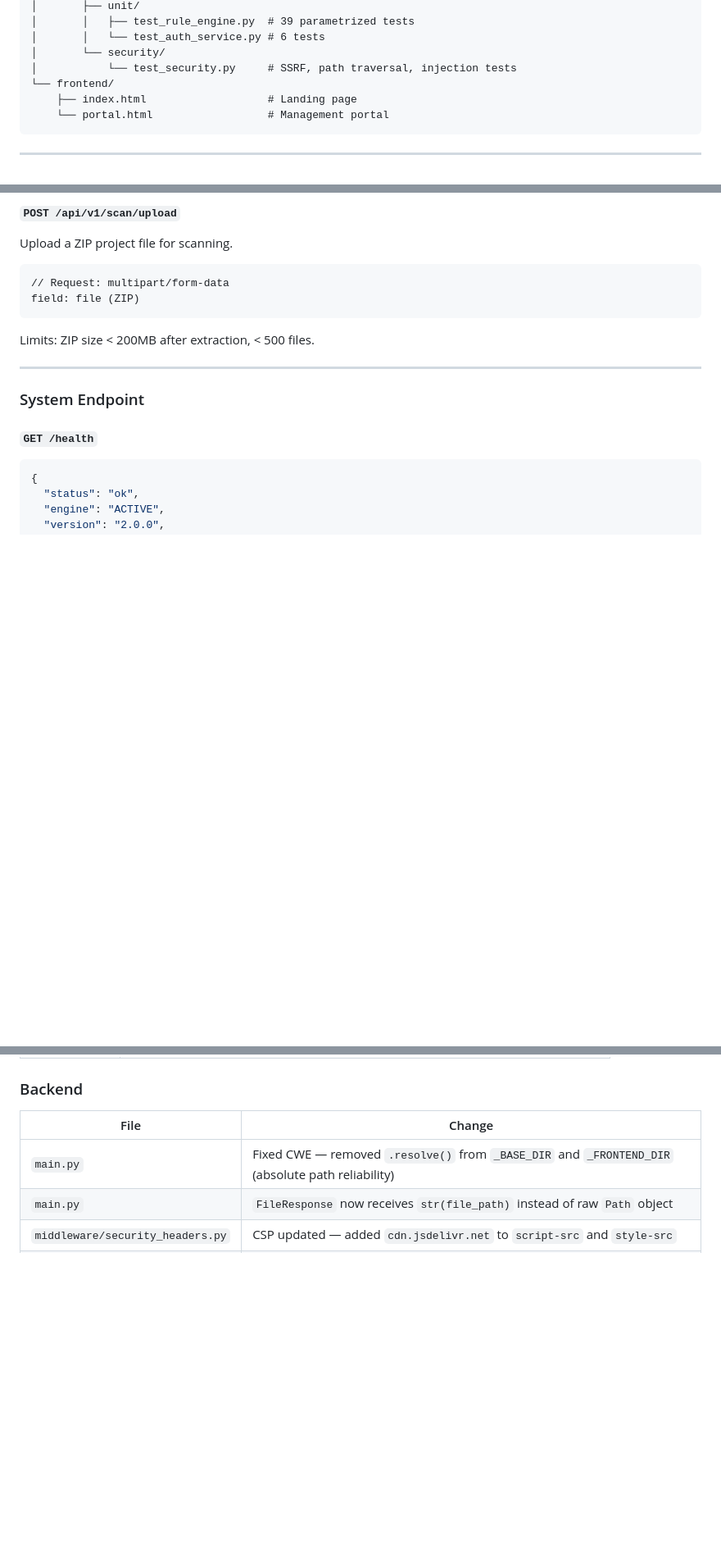
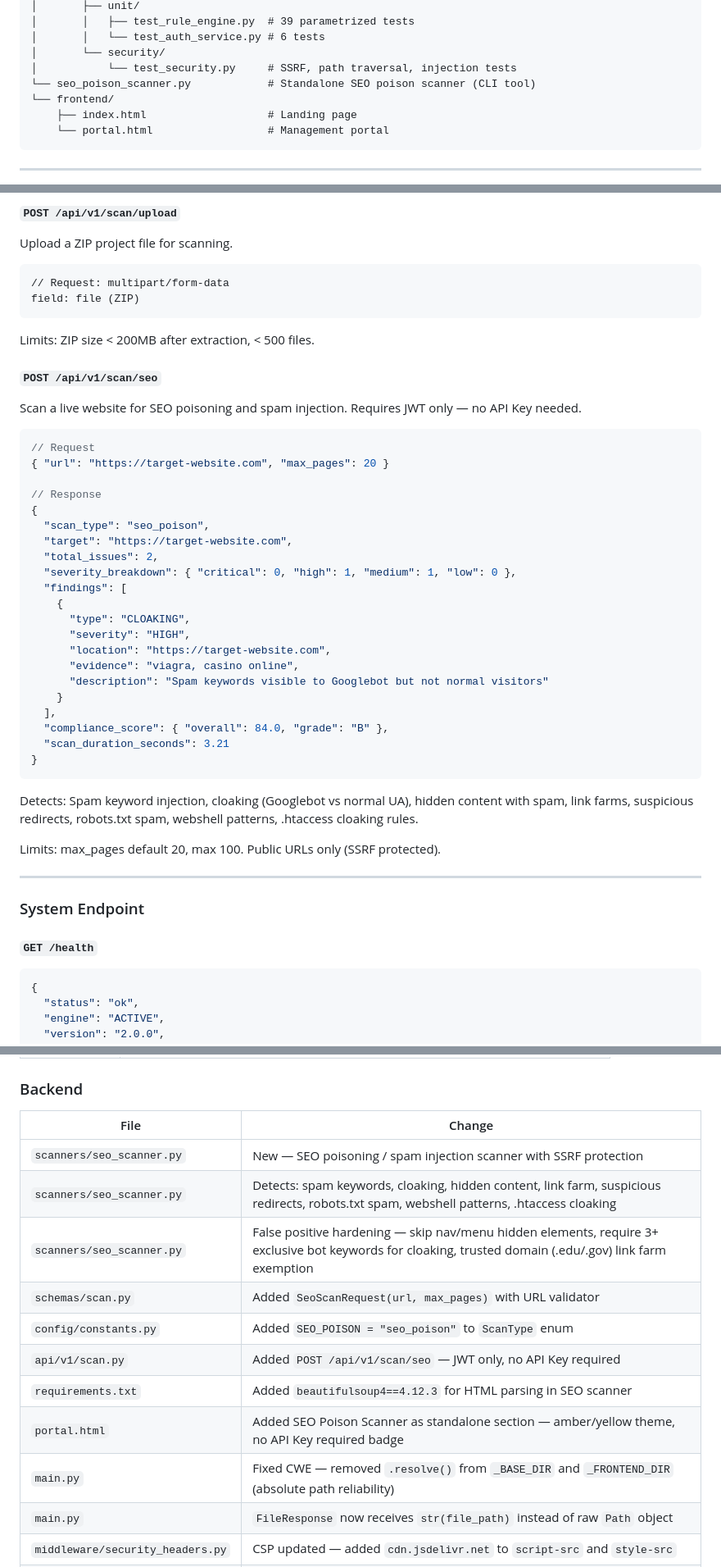
Before and after one commit to Justryuz/JTS, a Markdown page: README.md, 3 parts joined by grey strips. Shown at 82% size. GitHub-like rendering; blank space fills up the shorter version.

````diff
--- a/README.md
+++ b/README.md
@@ -104,6 +105,7 @@ JTS/
 │       │   └── test_auth_service.py # 6 tests
 │       └── security/
 │           └── test_security.py     # SSRF, path traversal, injection tests
+└── seo_poison_scanner.py            # Standalone SEO poison scanner (CLI tool)
 └── frontend/
     ├── index.html                   # Landing page
     └── portal.html                  # Management portal
@@ -350,6 +352,37 @@ field: file (ZIP)
 
 Limits: ZIP size < 200MB after extraction, < 500 files.
 
+#### `POST /api/v1/scan/seo`
+Scan a live website for SEO poisoning and spam injection. Requires JWT only — no API Key needed.
+
+```json
+// Request
+{ "url": "https://target-website.com", "max_pages": 20 }
+
+// Response
+{
+  "scan_type": "seo_poison",
+  "target": "https://target-website.com",
+  "total_issues": 2,
+  "severity_breakdown": { "critical": 0, "high": 1, "medium": 1, "low": 0 },
+  "findings": [
+    {
+      "type": "CLOAKING",
+      "severity": "HIGH",
+      "location": "https://target-website.com",
+      "evidence": "viagra, casino online",
+      "description": "Spam keywords visible to Googlebot but not normal visitors"
+    }
+  ],
+  "compliance_score": { "overall": 84.0, "grade": "B" },
+  "scan_duration_seconds": 3.21
+}
+```
+
+Detects: Spam keyword injection, cloaking (Googlebot vs normal UA), hidden content with spam, link farms, suspicious redirects, robots.txt spam, webshell patterns, .htaccess cloaking rules.
+
+Limits: max_pages default 20, max 100. Public URLs only (SSRF protected).
+
 ---
 
 ### System Endpoint
@@ -466,6 +499,14 @@ if response.json()["status"] == "BLOCKED":
 
 | File | Change |
 |---|---|
+| `scanners/seo_scanner.py` | New — SEO poisoning / spam injection scanner with SSRF protection |
+| `scanners/seo_scanner.py` | Detects: spam keywords, cloaking, hidden content, link farm, suspicious redirects, robots.txt spam, webshell patterns, .htaccess cloaking |
+| `scanners/seo_scanner.py` | False positive hardening — skip nav/menu hidden elements, require 3+ exclusive bot keywords for cloaking, trusted domain (.edu/.gov) link farm exemption |
+| `schemas/scan.py` | Added `SeoScanRequest(url, max_pages)` with URL validator |
+| `config/constants.py` | Added `SEO_POISON = "seo_poison"` to `ScanType` enum |
+| `api/v1/scan.py` | Added `POST /api/v1/scan/seo` — JWT only, no API Key required |
+| `requirements.txt` | Added `beautifulsoup4==4.12.3` for HTML parsing in SEO scanner |
+| `portal.html` | Added SEO Poison Scanner as standalone section — amber/yellow theme, no API Key required badge |
 | `main.py` | Fixed CWE — removed `.resolve()` from `_BASE_DIR` and `_FRONTEND_DIR` (absolute path reliability) |
 | `main.py` | `FileResponse` now receives `str(file_path)` instead of raw `Path` object |
 | `middleware/security_headers.py` | CSP updated — added `cdn.jsdelivr.net` to `script-src` and `style-src` |
````
Also changed, not shown: other parts of README.md (+2 -1 lines).
